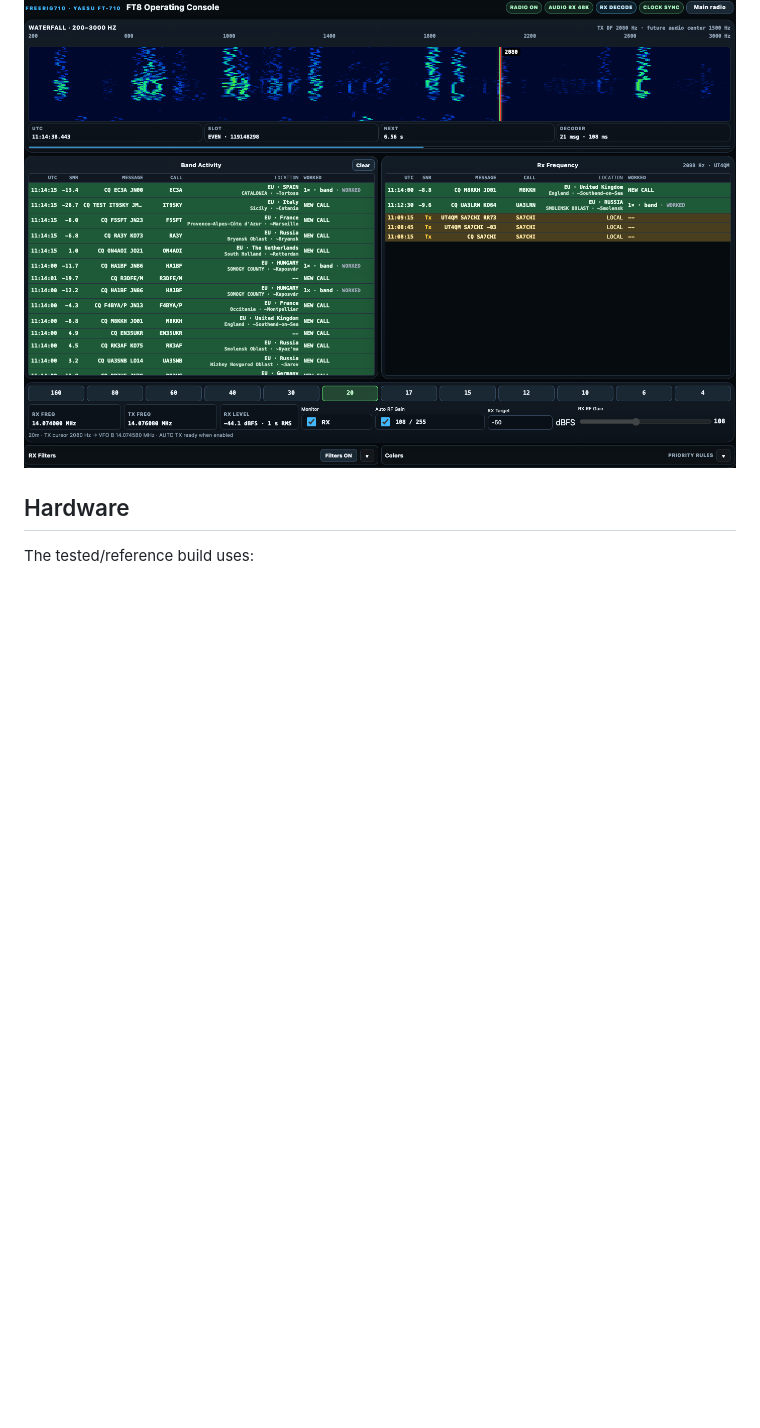
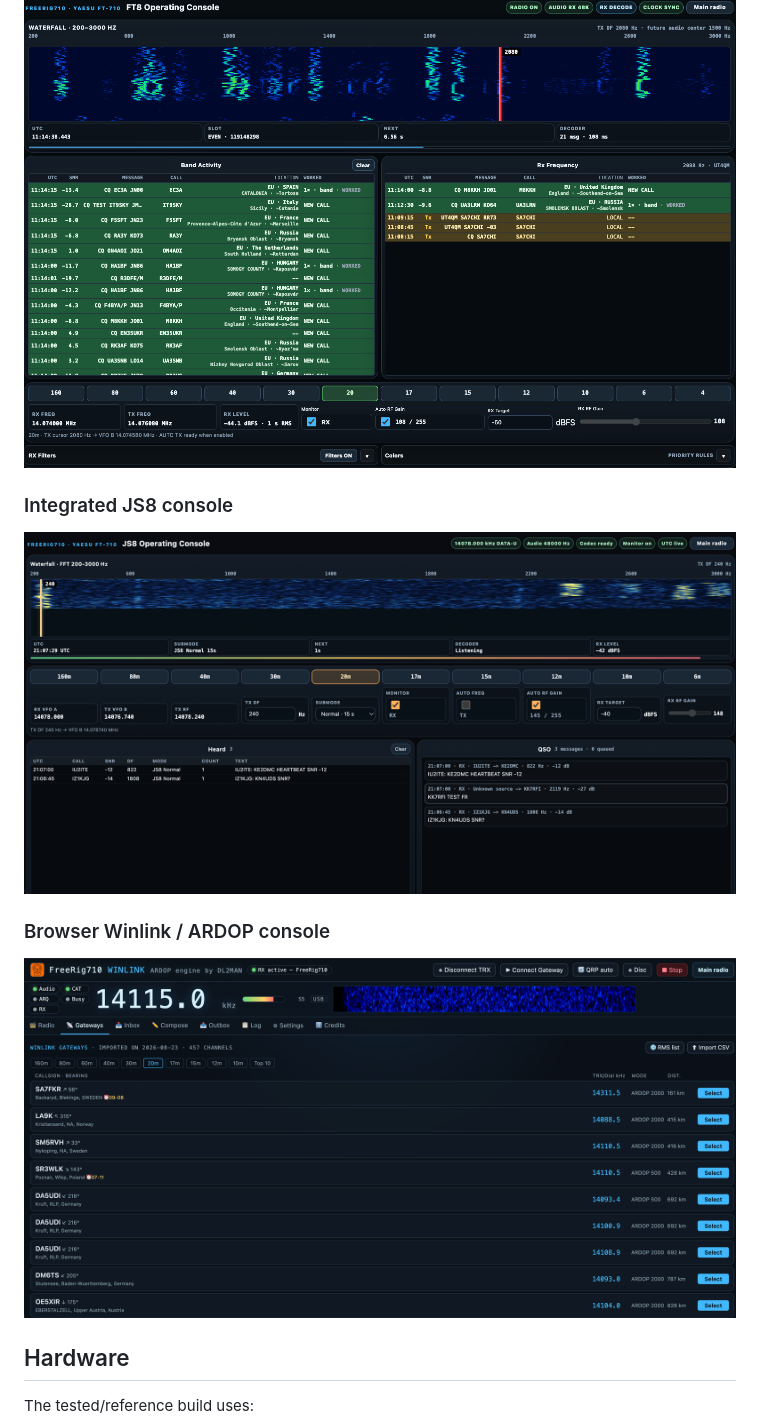
Before and after one commit to emanuelelaface/FreeRig710, a Markdown page: README.md, the part around the change printed below. Rendered like a GitHub page; pictures changed too: docs/images/js8-console.png (added), docs/images/winlink-console.png (added); blank space fills up the shorter version.

Commit message:
Added new features in the readme

```diff
--- a/README.md
+++ b/README.md
@@ -15,6 +15,14 @@ FreeRig710 is not affiliated with or endorsed by Yaesu. “Yaesu” and “FT-71
 ### Integrated FT8 console
 
 ![FreeRig710 FT8 operating console](docs/images/ft8-console.png)
+
+### Integrated JS8 console
+
+![FreeRig710 JS8 operating console](docs/images/js8-console.png)
+
+### Browser Winlink / ARDOP console
+
+![FreeRig710 Winlink ARDOP operating console](docs/images/winlink-console.png)
 
 ## Hardware
 
```
Also changed, not shown: other parts of README.md (+10 -2 lines).
